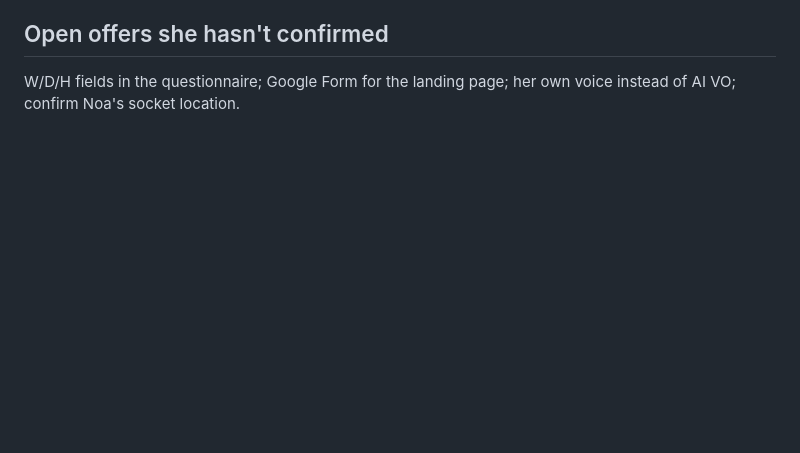
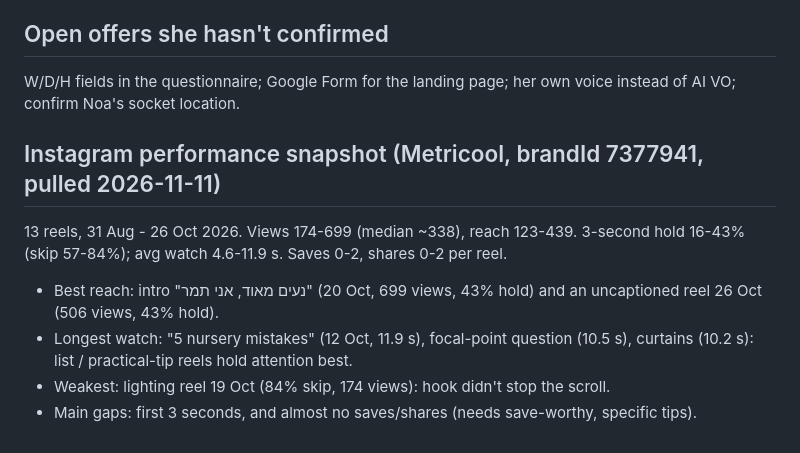
Before and after one commit to v4ftmj9zg5-del/-video-editor., a Markdown page: docs/studio_context.md, the part around the change. Drawn GitHub-style; blank space fills up the shorter version.

Commit message:
studio_context: add Instagram performance snapshot from Metricool
Co-Authored-By: Claude Opus 5.5 <noreply@anthropic.com>
Claude-Session: https://claude.ai/code/session_01WgqB1B18H9MEac95wuZs1e

```diff
--- a/docs/studio_context.md
+++ b/docs/studio_context.md
@@ -55,3 +55,13 @@ when answers came in English).
 ## Open offers she hasn't confirmed
 W/D/H fields in the questionnaire; Google Form for the landing page; her own voice instead of AI
 VO; confirm Noa's socket location.
+
+## Instagram performance snapshot (Metricool, brandId 7377941, pulled 2026-11-11)
+13 reels, 31 Aug - 26 Oct 2026. Views 174-699 (median ~338), reach 123-439.
+3-second hold 16-43% (skip 57-84%); avg watch 4.6-11.9 s. Saves 0-2, shares 0-2 per reel.
+- Best reach: intro "נעים מאוד, אני תמר" (20 Oct, 699 views, 43% hold) and an uncaptioned
+  reel 26 Oct (506 views, 43% hold).
+- Longest watch: "5 nursery mistakes" (12 Oct, 11.9 s), focal-point question (10.5 s),
+  curtains (10.2 s): list / practical-tip reels hold attention best.
+- Weakest: lighting reel 19 Oct (84% skip, 174 views): hook didn't stop the scroll.
+- Main gaps: first 3 seconds, and almost no saves/shares (needs save-worthy, specific tips).
```
